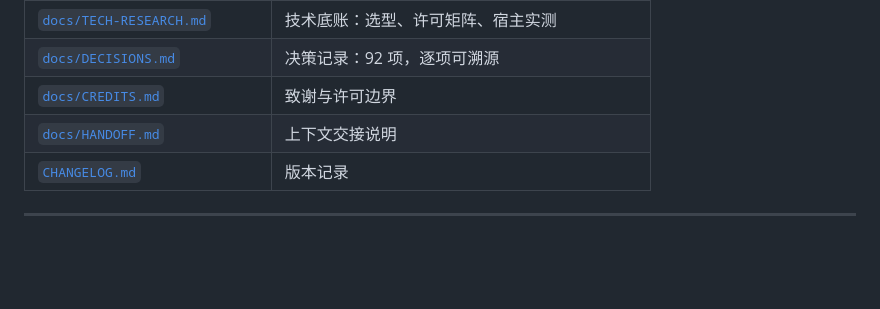
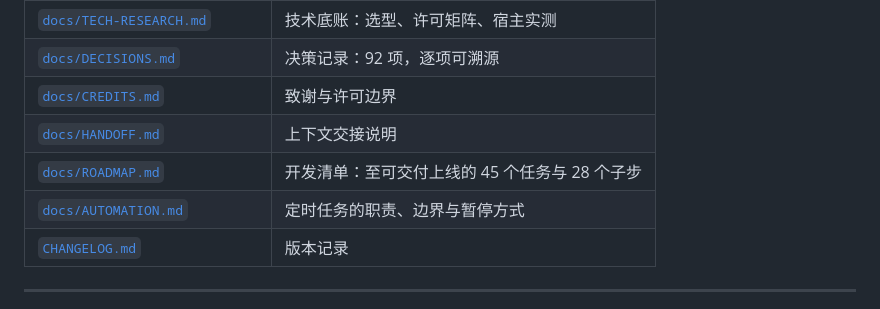
Before and after one commit to ntars/NT-Dpet, a Markdown page: README.md, the part around the change. Drawn GitHub-style; blank space fills up the shorter version.

```diff
--- a/README.md
+++ b/README.md
@@ -588,6 +588,8 @@ S0 完成前不发布任何可安装产物。
 | [`docs/DECISIONS.md`](docs/DECISIONS.md) | 决策记录：92 项，逐项可溯源 |
 | [`docs/CREDITS.md`](docs/CREDITS.md) | 致谢与许可边界 |
 | [`docs/HANDOFF.md`](docs/HANDOFF.md) | 上下文交接说明 |
+| [`docs/ROADMAP.md`](docs/ROADMAP.md) | 开发清单：至可交付上线的 45 个任务与 28 个子步 |
+| [`docs/AUTOMATION.md`](docs/AUTOMATION.md) | 定时任务的职责、边界与暂停方式 |
 | [`CHANGELOG.md`](CHANGELOG.md) | 版本记录 |
 
 ---
```
Also changed, not shown: docs/AUTOMATION.md (added, +68 -0 lines).
